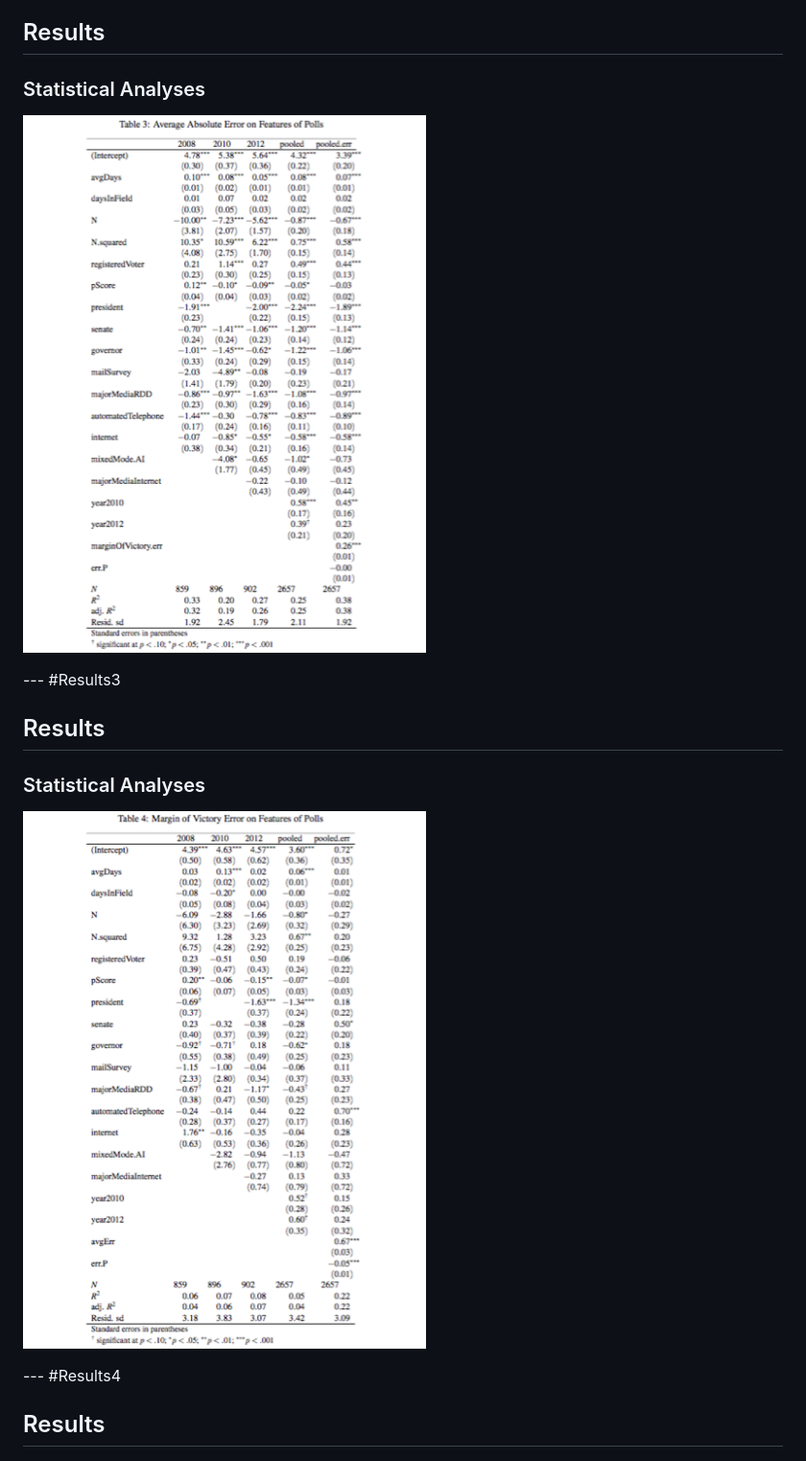
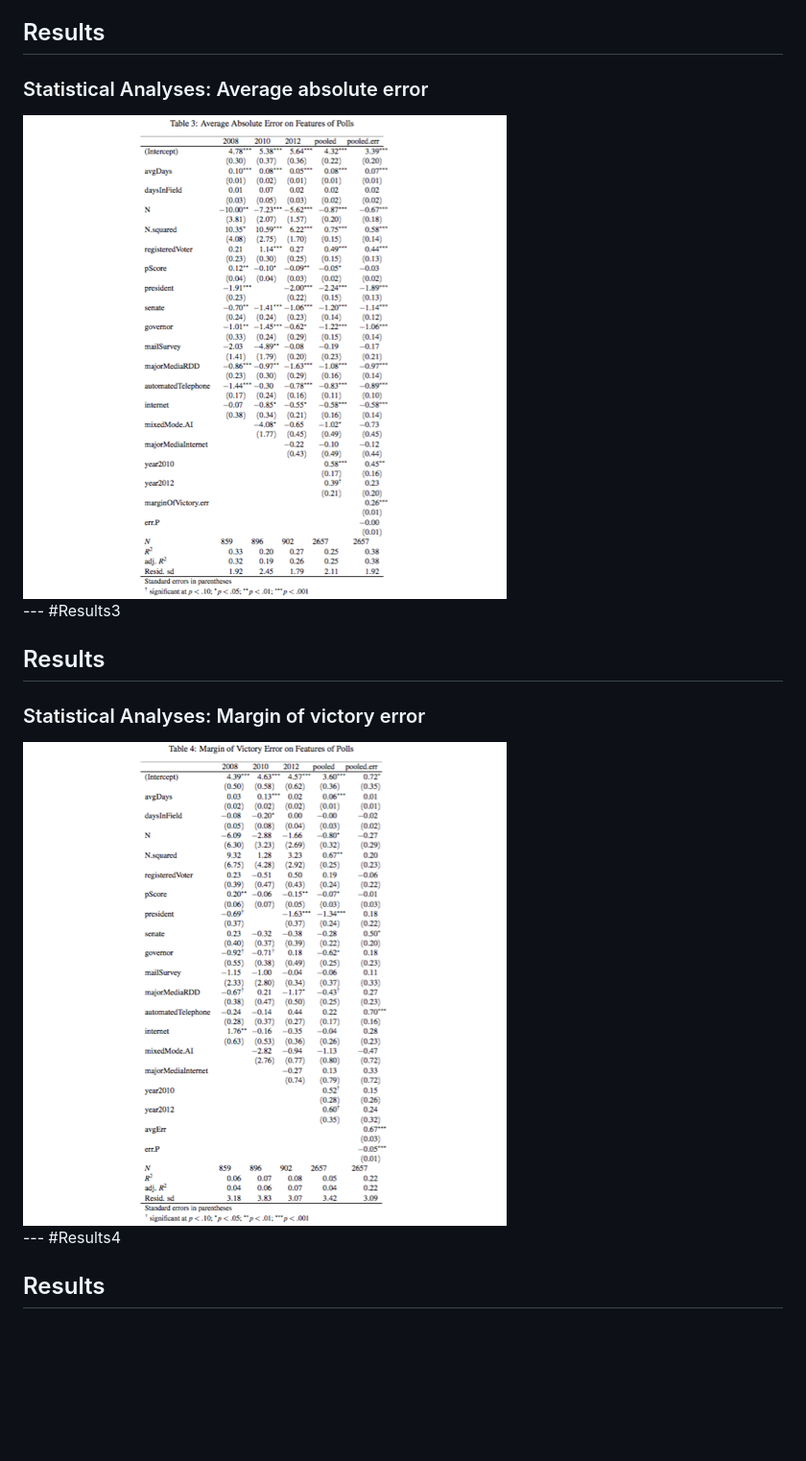
Before and after one commit to mjcho/DeckPPP, a Markdown page: index.md, the part around the change printed below. Shown: that part at 96% size. Drawn GitHub-style; pictures changed too: figure/unnamed-chunk-3-1.png, figure/unnamed-chunk-4-1.png; blank space fills up the shorter version.

```diff
--- a/index.md
+++ b/index.md
@@ -122,14 +122,14 @@ So **why** should we care about inaccurate polls?
 --- #Results2
 
 ## Results
-### Statistical Analyses
-![plot of chunk unnamed-chunk-3](figure/unnamed-chunk-3-1.png)
+### Statistical Analyses: Average absolute error
+<img src="figure/unnamed-chunk-3-1.png" title="plot of chunk unnamed-chunk-3" alt="plot of chunk unnamed-chunk-3" style="display: block; margin: auto;" />
 
 --- #Results3
 
 ## Results
-### Statistical Analyses
-![plot of chunk unnamed-chunk-4](figure/unnamed-chunk-4-1.png)
+### Statistical Analyses: Margin of victory error
+<img src="figure/unnamed-chunk-4-1.png" title="plot of chunk unnamed-chunk-4" alt="plot of chunk unnamed-chunk-4" style="display: block; margin: auto;" />
 
 --- #Results4
 
```
Also changed, not shown: other parts of index.md (+4 -4 lines), figure/unnamed-chunk-5-1.png, 2 other files.
